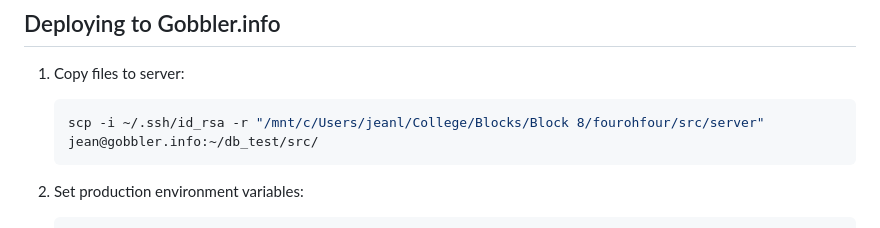
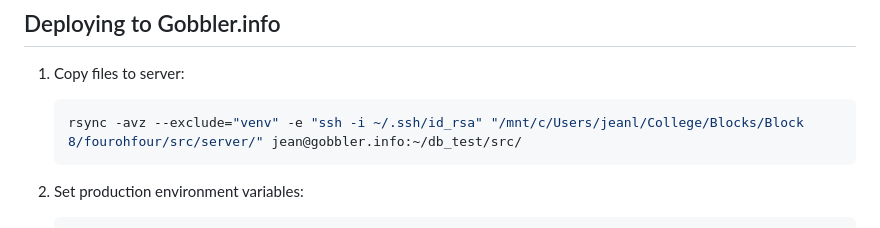
Before and after one commit to ElliceNels/fourohfour, a Markdown page: src/server/README.md, the part around the change. Rendered like a GitHub page.

Commit message:
speed up deployment by not copying venv

````diff
--- a/src/server/README.md
+++ b/src/server/README.md
@@ -127,7 +127,7 @@ Important Security Notes:
 ## Deploying to Gobbler.info
 1. Copy files to server:
    ```bash
-   scp -i ~/.ssh/id_rsa -r "/mnt/c/Users/jeanl/College/Blocks/Block 8/fourohfour/src/server" jean@gobbler.info:~/db_test/src/
+   rsync -avz --exclude="venv" -e "ssh -i ~/.ssh/id_rsa" "/mnt/c/Users/jeanl/College/Blocks/Block 8/fourohfour/src/server/" jean@gobbler.info:~/db_test/src/
    ```
 
 2. Set production environment variables:
````
